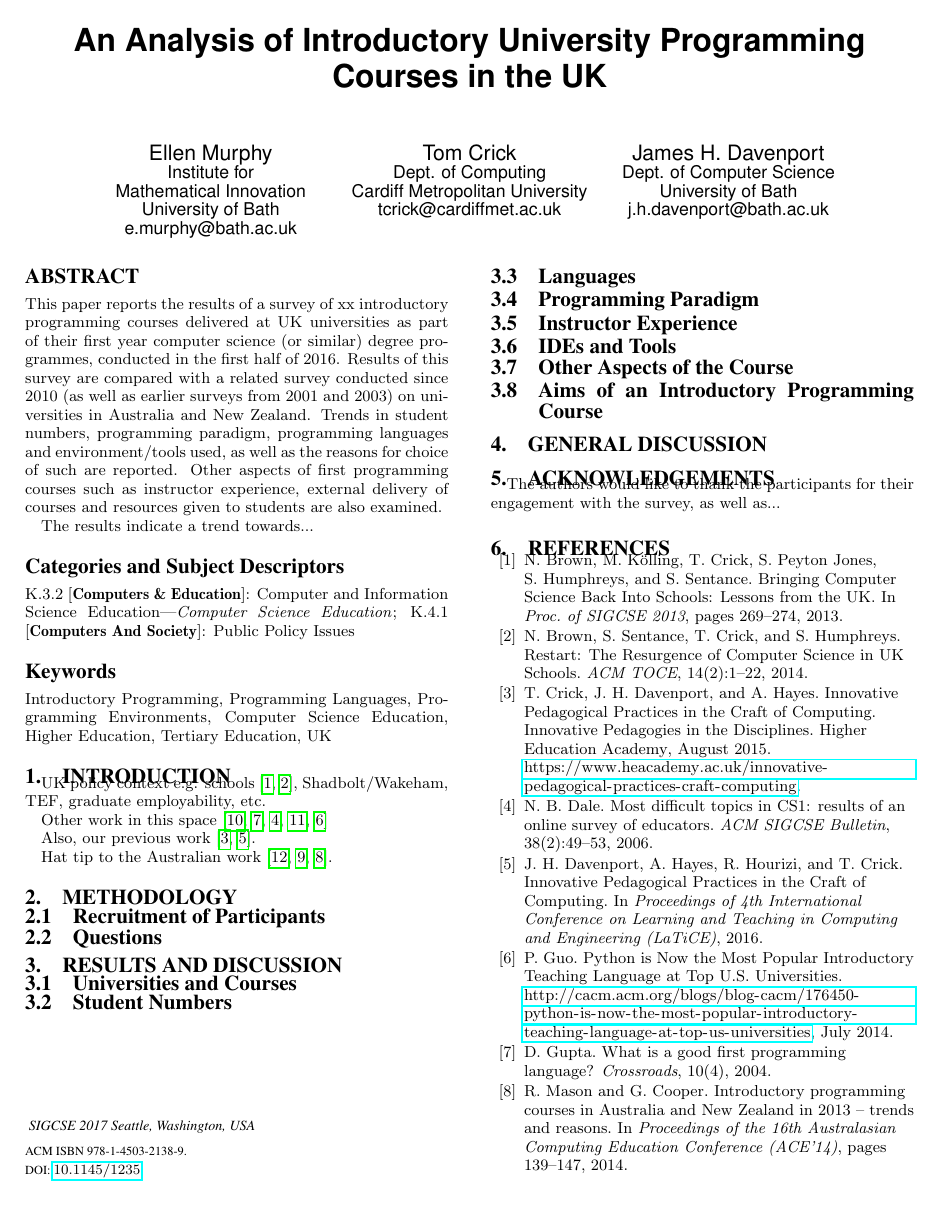
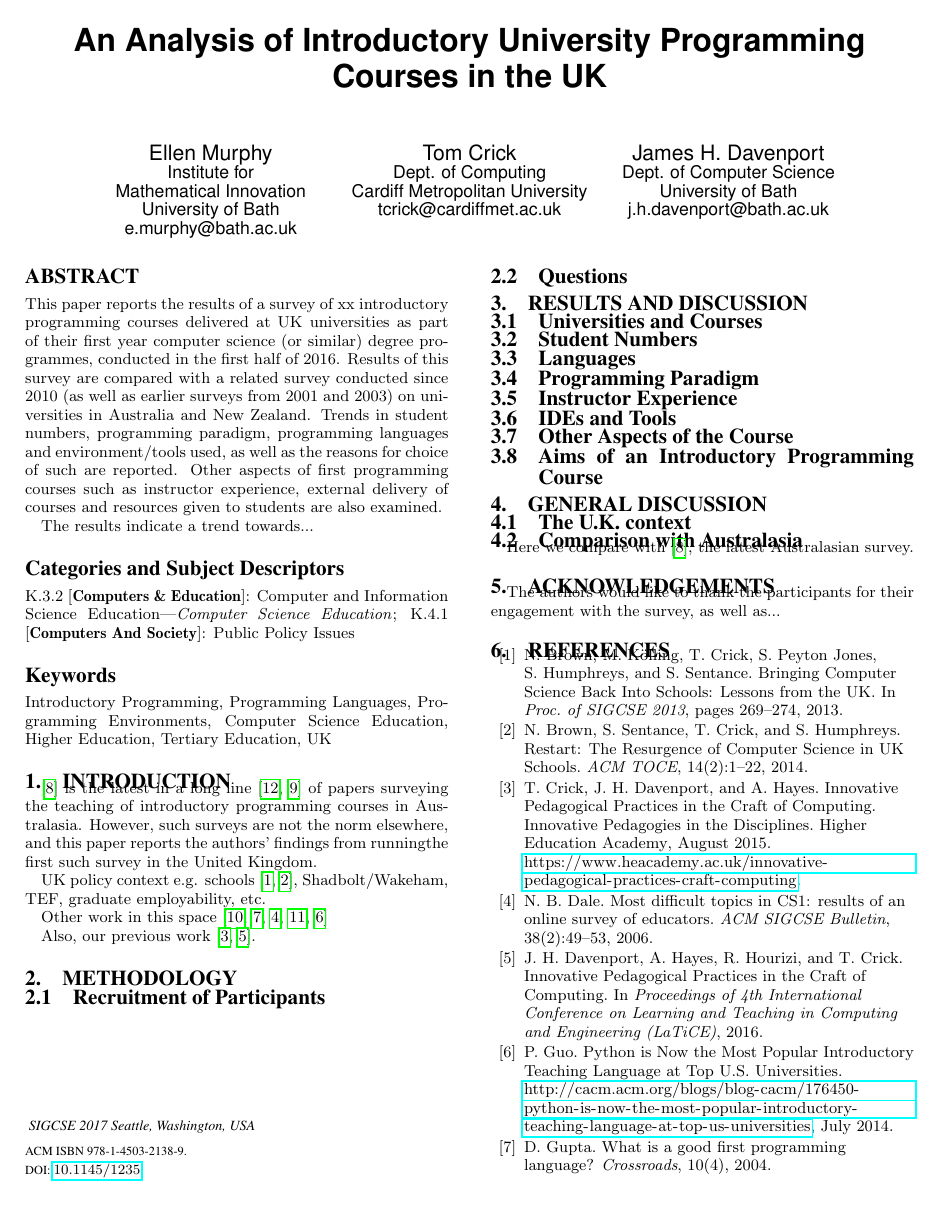
Before and after one commit to tomcrick/SIGCSE2017, a LaTeX paper (sigcse2017.tex): page 1 of 2. Compiled offline with pdfLaTeX.

Commit message:
JHD changes - introduction and structur eof conclusions

```diff
--- a/sigcse2017.tex
+++ b/sigcse2017.tex
@@ -75,6 +75,8 @@ The results indicate a trend towards...
 
 \section{Introduction}\label{intro}
 
+\cite{mason+cooper:2014} is the latest in a long line \cite{deraadt-et-al:2004,mason-et-al:2012} of papers surveying the teaching of introductory programming courses in Australasia. However, such surveys are not the norm elsewhere, and this paper reports the authors' findings from runningthe first such survey in the United Kingdom.
+
 UK policy context
 e.g. schools~\cite{brown-et-al-sigcse2013,brown-et-al-toce2014},
 Shadbolt/Wakeham, TEF, graduate employability, etc.
@@ -84,7 +86,7 @@ space~\cite{mccracken-et-al:2001,gupta:2004,dale:2006,pears-et-al:2007,guo:2014}
 
 Also, our previous work~\cite{crick-et-al-hea:2015,davenport-et-al:latice2016}.
 
-Hat tip to the Australian work~\cite{deraadt-et-al:2004,mason-et-al:2012,mason+cooper:2014}.
+%Hat tip to the Australian work~\cite{deraadt-et-al:2004,mason-et-al:2012,mason+cooper:2014}.
 
 \section{Methodology}\label{method}
 
@@ -114,6 +116,11 @@ Hat tip to the Australian work~\cite{deraadt-et-al:2004,mason-et-al:2012,mason+c
 
 \section{General Discussion}\label{discussion}
 
+\subsection{The U.K. context}
+
+\subsection{Comparison with Australasia}
+Here we compare with \cite{mason+cooper:2014}, the latest Australasian survey.
+
 
 \section{Acknowledgements}
 
```
Also changed, not shown: sigcse2017.tex (2 more changed lines).
